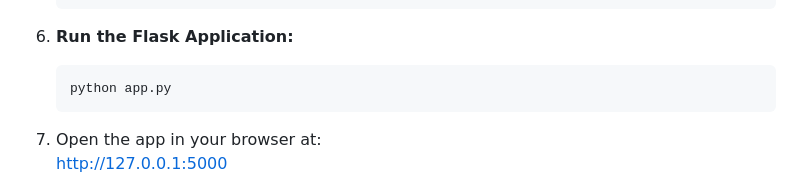
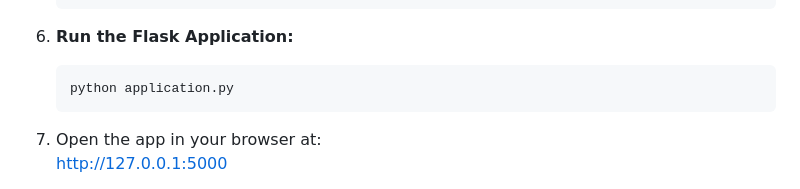
Before and after one commit to yugal18/Machine-Learning-With-Deployment, a Markdown page: README.md, the part around the change. Rendered like a GitHub page.

````diff
--- a/README.md
+++ b/README.md
@@ -111,7 +111,7 @@ The project is organized into several directories and files to make the workflow
 
 6. **Run the Flask Application:**
     ```bash
-    python app.py
+    python application.py
     ```
 
 7. Open the app in your browser at:
````
